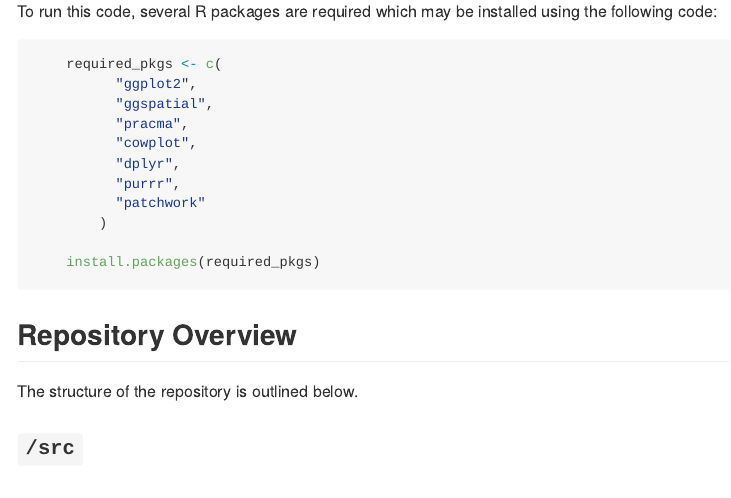
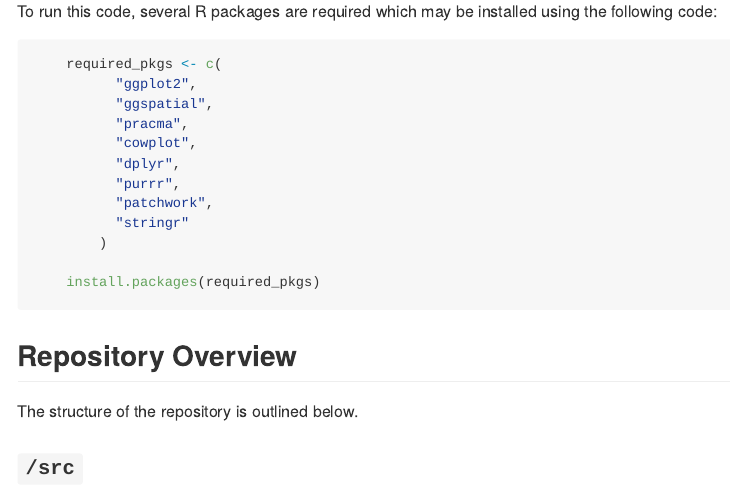
Before and after one commit to conor-murphy4/spatio-temporal_threshold, an R Markdown document (README.Rmd): the page in a window 1100 px wide, from 250 px down. The pictures show the output file README.md that the author committed with the source, drawn offline in the style of GitHub.

Commit message:
add stringr as dependency for figure 2

```diff
--- a/README.Rmd
+++ b/README.Rmd
@@ -30,7 +30,8 @@ To run this code, several R packages are required which may be installed using t
           "cowplot",
           "dplyr",
           "purrr",
-          "patchwork"
+          "patchwork",
+          "stringr"
         )
 
     install.packages(required_pkgs)
```
Also changed, not shown: README.md.
